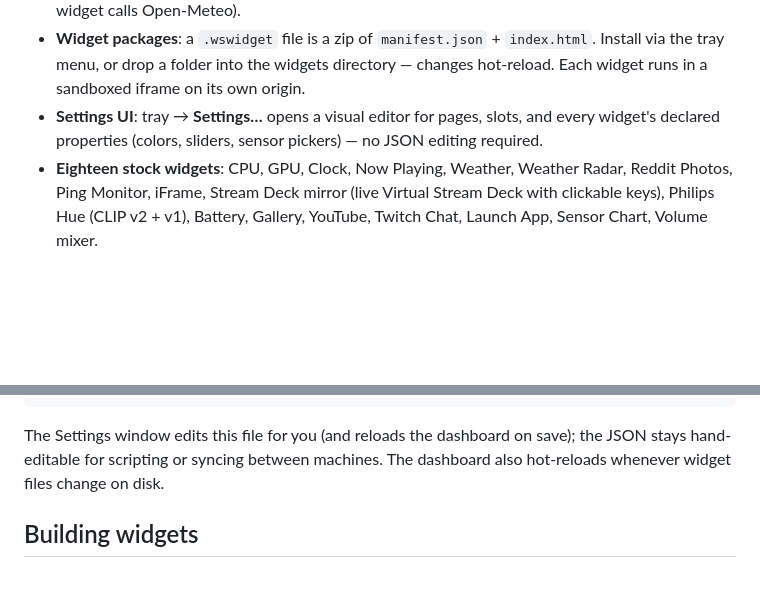
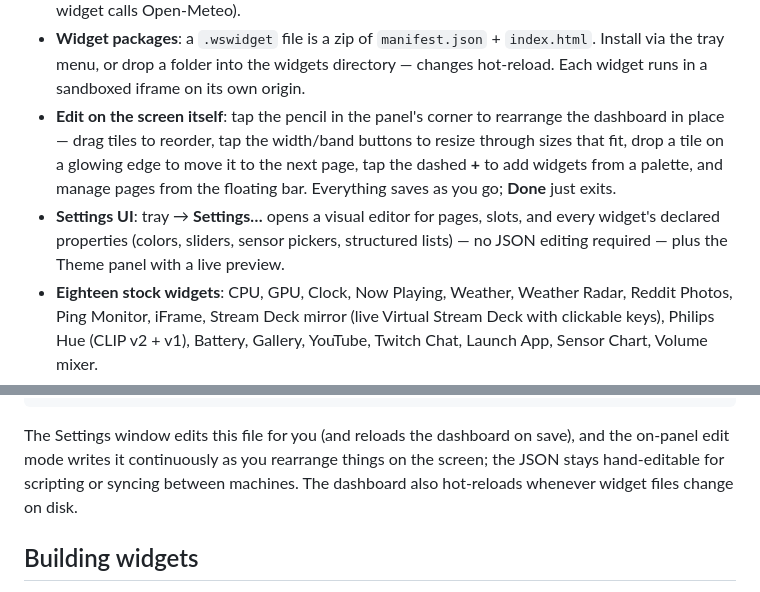
Before and after one commit to Binaryzero/Waveshare-Widgets, a Markdown page: README.md, 2 parts joined by grey strips. Rendered like a GitHub page; blank space fills up the shorter version.

Commit message:
README: document the on-panel edit mode
Co-Authored-By: Claude Fable 5 <noreply@anthropic.com>
Claude-Session: https://claude.ai/code/session_013RaFoFAZwKaKxN6ChnpKcc

````diff
--- a/README.md
+++ b/README.md
@@ -40,9 +40,14 @@ now-playing media, weather, or anything else. Widgets are plain web tech package
 - **Widget packages**: a `.wswidget` file is a zip of `manifest.json` + `index.html`.
   Install via the tray menu, or drop a folder into the widgets directory —
   changes hot-reload. Each widget runs in a sandboxed iframe on its own origin.
+- **Edit on the screen itself**: tap the pencil in the panel's corner to rearrange
+  the dashboard in place — drag tiles to reorder, tap the width/band buttons to
+  resize through sizes that fit, drop a tile on a glowing edge to move it to the
+  next page, tap the dashed **+** to add widgets from a palette, and manage pages
+  from the floating bar. Everything saves as you go; **Done** just exits.
 - **Settings UI**: tray → **Settings…** opens a visual editor for pages, slots, and
-  every widget's declared properties (colors, sliders, sensor pickers) — no JSON
-  editing required.
+  every widget's declared properties (colors, sliders, sensor pickers, structured
+  lists) — no JSON editing required — plus the Theme panel with a live preview.
 - **Eighteen stock widgets**: CPU, GPU, Clock, Now Playing, Weather, Weather
   Radar, Reddit Photos, Ping Monitor, iFrame, Stream Deck mirror (live Virtual
   Stream Deck with clickable keys), Philips Hue (CLIP v2 + v1), Battery,
@@ -151,9 +156,10 @@ Example `layout.json`:
 }
 ```
 
-The Settings window edits this file for you (and reloads the dashboard on save); the
-JSON stays hand-editable for scripting or syncing between machines. The dashboard also
-hot-reloads whenever widget files change on disk.
+The Settings window edits this file for you (and reloads the dashboard on save), and
+the on-panel edit mode writes it continuously as you rearrange things on the screen;
+the JSON stays hand-editable for scripting or syncing between machines. The dashboard
+also hot-reloads whenever widget files change on disk.
 
 ## Building widgets
 
````
